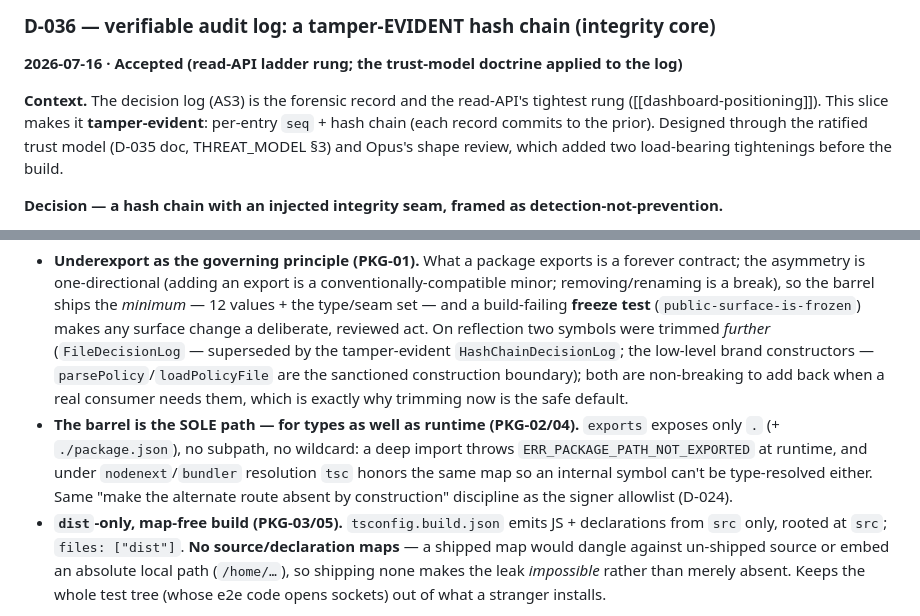
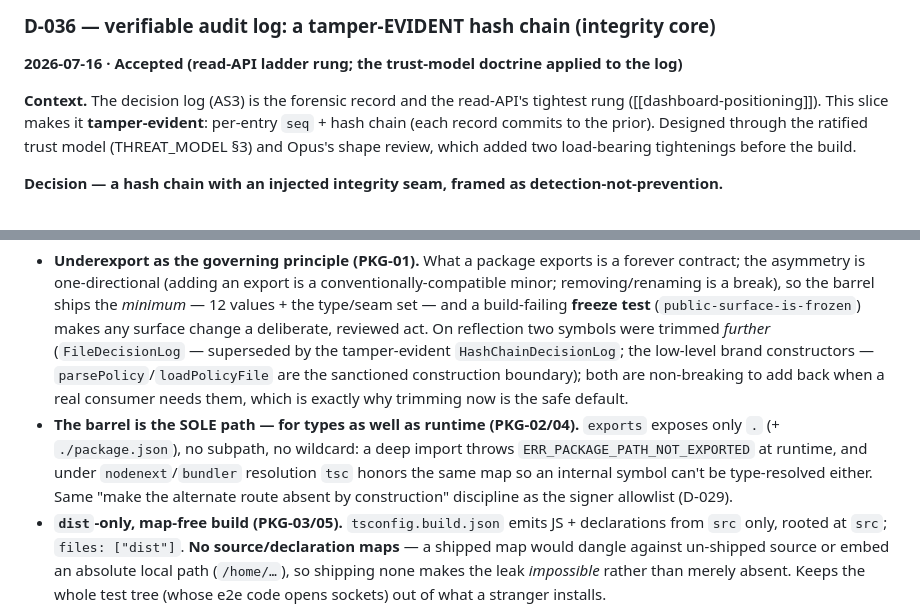
Before and after one commit to x402spendguard/x402-spendguard, a Markdown page: docs/decisions.md, 2 parts joined by grey strips. GitHub-like rendering.

```diff
--- a/docs/decisions.md
+++ b/docs/decisions.md
@@ -455,7 +455,7 @@ Post-fix: 26 adapter tests, 94 total green, tsc clean, runtime deps still 0. Hel
 ### D-036 — verifiable audit log: a tamper-EVIDENT hash chain (integrity core)
 **2026-07-16 · Accepted (read-API ladder rung; the trust-model doctrine applied to the log)**
 
-**Context.** The decision log (AS3) is the forensic record and the read-API's tightest rung ([[dashboard-positioning]]). This slice makes it **tamper-evident**: per-entry `seq` + hash chain (each record commits to the prior). Designed through the ratified trust model (D-035 doc, THREAT_MODEL §3) and Opus's shape review, which added two load-bearing tightenings before the build.
+**Context.** The decision log (AS3) is the forensic record and the read-API's tightest rung ([[dashboard-positioning]]). This slice makes it **tamper-evident**: per-entry `seq` + hash chain (each record commits to the prior). Designed through the ratified trust model (THREAT_MODEL §3) and Opus's shape review, which added two load-bearing tightenings before the build.
 
 **Decision — a hash chain with an injected integrity seam, framed as detection-not-prevention.**
 - **`ChainHasher` seam (AUDIT-02, `src/audit/chain-hasher.ts`)** — the first-class injectable integrity primitive: default **unkeyed SHA-256**, pluggable to keyed **HMAC-SHA-256** with no core change. This is the key/anchor seam the trust-model reversibility analysis mandated: a future shared-host deployment (or a ledger MAC) **reuses this exact contract** — reversal is reuse, not rebuild. `node:crypto` (stdlib, DEP-01 intact; not network-capable, no-egress intact).
@@ -479,7 +479,7 @@ Post-fix: 26 adapter tests, 94 total green, tsc clean, runtime deps still 0. Hel
 
 **Decision — a deliberately minimal, frozen public surface reachable by one path only.**
 - **Underexport as the governing principle (PKG-01).** What a package exports is a forever contract; the asymmetry is one-directional (adding an export is a conventionally-compatible minor; removing/renaming is a break), so the barrel ships the *minimum* — 12 values + the type/seam set — and a build-failing **freeze test** (`public-surface-is-frozen`) makes any surface change a deliberate, reviewed act. On reflection two symbols were trimmed *further* (`FileDecisionLog` — superseded by the tamper-evident `HashChainDecisionLog`; the low-level brand constructors — `parsePolicy`/`loadPolicyFile` are the sanctioned construction boundary); both are non-breaking to add back when a real consumer needs them, which is exactly why trimming now is the safe default.
-- **The barrel is the SOLE path — for types as well as runtime (PKG-02/04).** `exports` exposes only `.` (+ `./package.json`), no subpath, no wildcard: a deep import throws `ERR_PACKAGE_PATH_NOT_EXPORTED` at runtime, and under `nodenext`/`bundler` resolution `tsc` honors the same map so an internal symbol can't be type-resolved either. Same "make the alternate route absent by construction" discipline as the signer allowlist (D-024).
+- **The barrel is the SOLE path — for types as well as runtime (PKG-02/04).** `exports` exposes only `.` (+ `./package.json`), no subpath, no wildcard: a deep import throws `ERR_PACKAGE_PATH_NOT_EXPORTED` at runtime, and under `nodenext`/`bundler` resolution `tsc` honors the same map so an internal symbol can't be type-resolved either. Same "make the alternate route absent by construction" discipline as the signer allowlist (D-029).
 - **`dist`-only, map-free build (PKG-03/05).** `tsconfig.build.json` emits JS + declarations from `src` only, rooted at `src`; `files: ["dist"]`. **No source/declaration maps** — a shipped map would dangle against un-shipped source or embed an absolute local path (`/home/…`), so shipping none makes the leak *impossible* rather than merely absent. Keeps the whole test tree (whose e2e code opens sockets) out of what a stranger installs.
 
 **Two refinements to the review guidance, made explicit (not slipped past).**
```
Also changed, not shown: other parts of docs/decisions.md (+1 -1 lines), THREAT_MODEL.md (+2 -2 lines), docs/design-acct-05-cas-store.md (+4 -4 lines).
